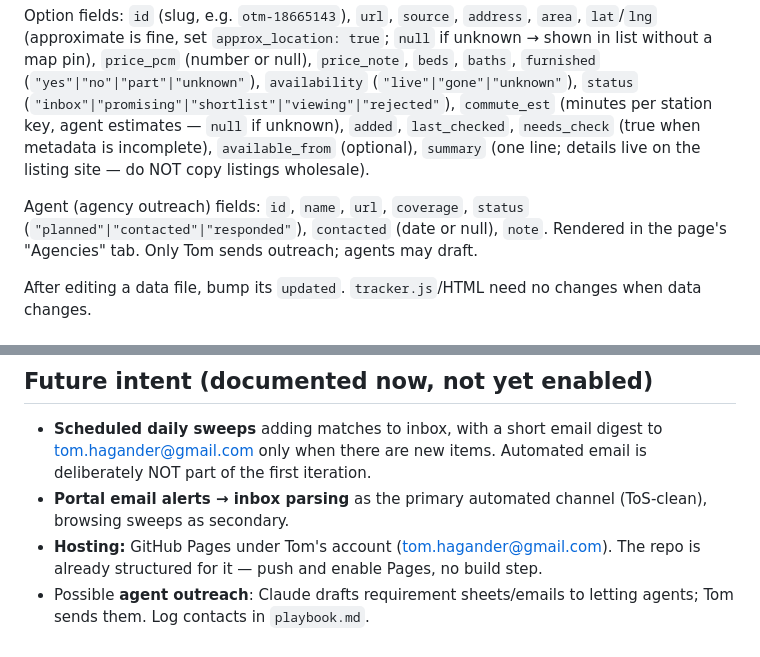
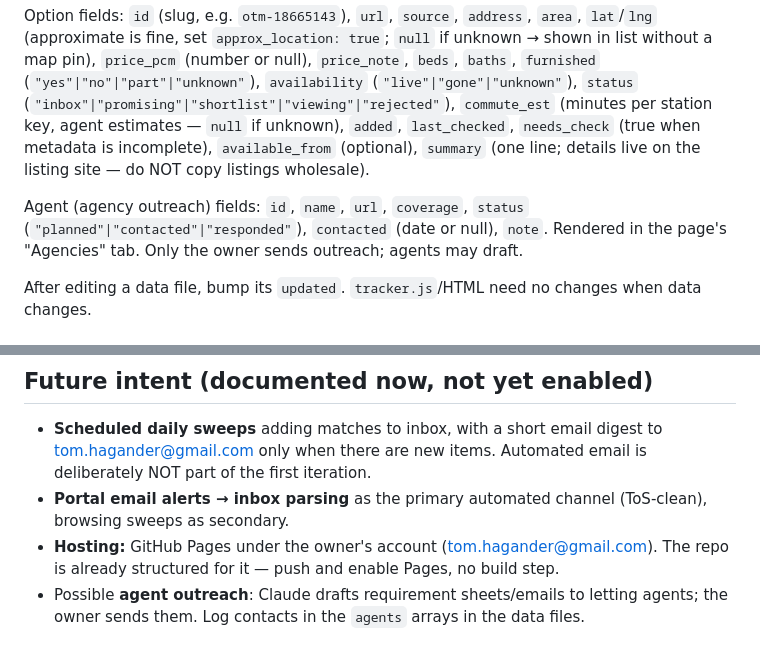
Before and after one commit to tomhagander/housing-search, a Markdown page: CLAUDE.md, 2 parts joined by grey strips. Drawn GitHub-style.

```diff
--- a/CLAUDE.md
+++ b/CLAUDE.md
@@ -46,7 +47,7 @@ Each page's `data-<scenario>.js` is its canonical data store: `window.HOUSING_DA
 
 Option fields: `id` (slug, e.g. `otm-18665143`), `url`, `source`, `address`, `area`, `lat`/`lng` (approximate is fine, set `approx_location: true`; `null` if unknown → shown in list without a map pin), `price_pcm` (number or null), `price_note`, `beds`, `baths`, `furnished` (`"yes"|"no"|"part"|"unknown"`), `availability` (`"live"|"gone"|"unknown"`), `status` (`"inbox"|"promising"|"shortlist"|"viewing"|"rejected"`), `commute_est` (minutes per station key, agent estimates — `null` if unknown), `added`, `last_checked`, `needs_check` (true when metadata is incomplete), `available_from` (optional), `summary` (one line; details live on the listing site — do NOT copy listings wholesale).
 
-Agent (agency outreach) fields: `id`, `name`, `url`, `coverage`, `status` (`"planned"|"contacted"|"responded"`), `contacted` (date or null), `note`. Rendered in the page's "Agencies" tab. Only Tom sends outreach; agents may draft.
+Agent (agency outreach) fields: `id`, `name`, `url`, `coverage`, `status` (`"planned"|"contacted"|"responded"`), `contacted` (date or null), `note`. Rendered in the page's "Agencies" tab. Only the owner sends outreach; agents may draft.
 
 After editing a data file, bump its `updated`. `tracker.js`/HTML need no changes when data changes.
 
@@ -61,5 +62,5 @@ After editing a data file, bump its `updated`. `tracker.js`/HTML need no changes
 
 - **Scheduled daily sweeps** adding matches to inbox, with a short email digest to tom.hagander@gmail.com only when there are new items. Automated email is deliberately NOT part of the first iteration.
 - **Portal email alerts → inbox parsing** as the primary automated channel (ToS-clean), browsing sweeps as secondary.
-- **Hosting:** GitHub Pages under Tom's account (tom.hagander@gmail.com). The repo is already structured for it — push and enable Pages, no build step.
-- Possible **agent outreach**: Claude drafts requirement sheets/emails to letting agents; Tom sends them. Log contacts in `playbook.md`.
+- **Hosting:** GitHub Pages under the owner's account (tom.hagander@gmail.com). The repo is already structured for it — push and enable Pages, no build step.
+- Possible **agent outreach**: Claude drafts requirement sheets/emails to letting agents; the owner sends them. Log contacts in the `agents` arrays in the data files.
```
Also changed, not shown: other parts of CLAUDE.md (+17 -16 lines), playbook.md (+2 -2 lines).
